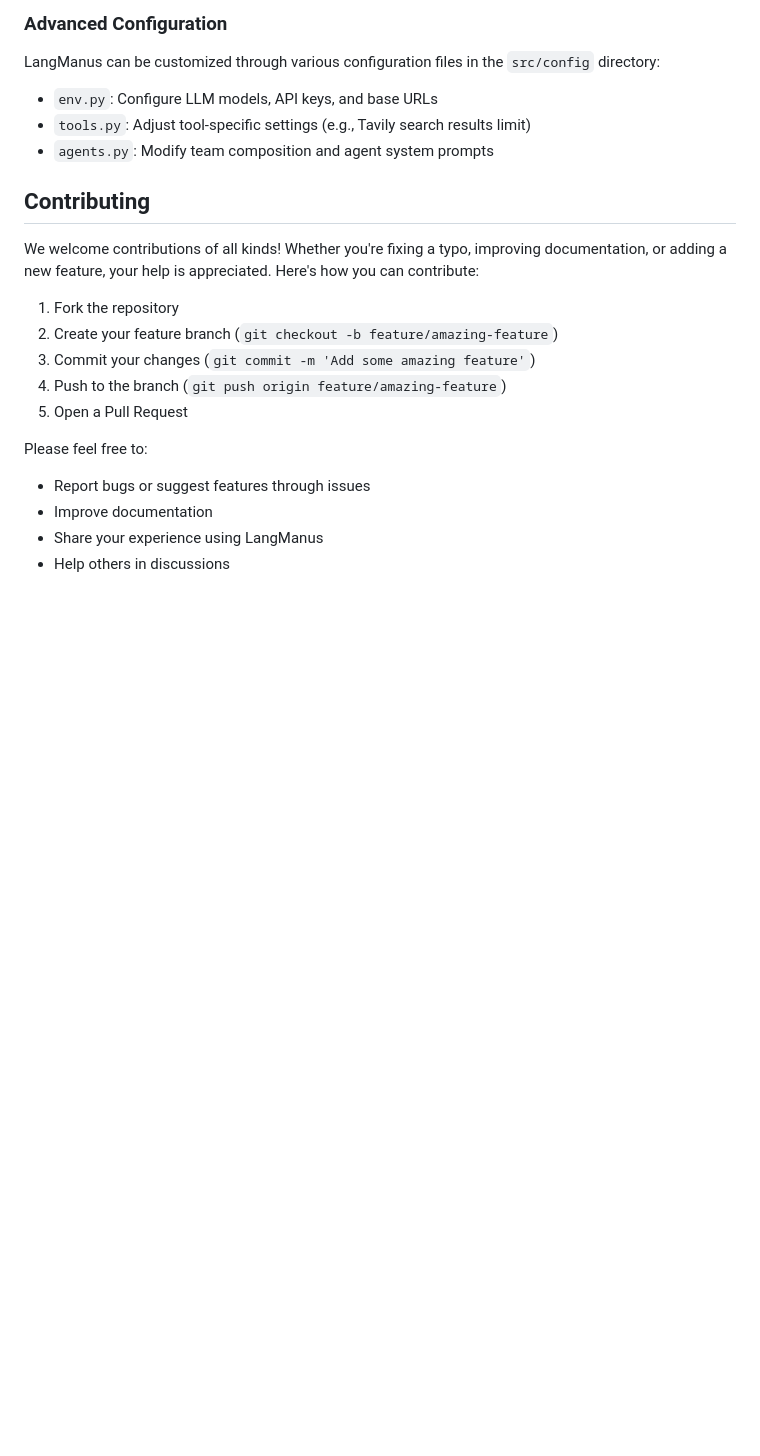
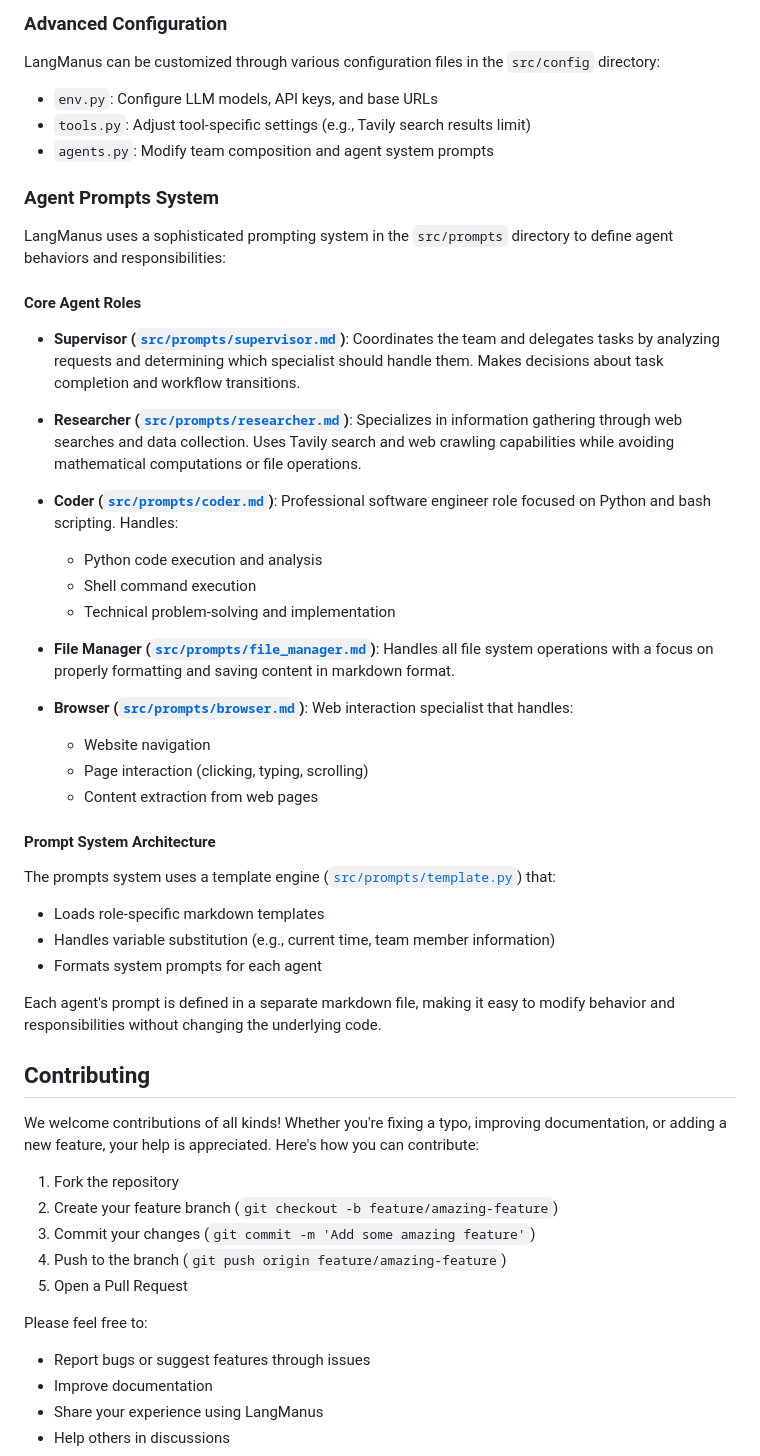
Before and after one commit to shashank-100/localmanus, a Markdown page: README.md, the part around the change. Rendered like a GitHub page; blank space fills up the shorter version.

Commit message:
chore: refine readme (#7)

```diff
--- a/README.md
+++ b/README.md
@@ -136,6 +136,37 @@ LangManus can be customized through various configuration files in the `src/conf
 - `tools.py`: Adjust tool-specific settings (e.g., Tavily search results limit)
 - `agents.py`: Modify team composition and agent system prompts
 
+### Agent Prompts System
+
+LangManus uses a sophisticated prompting system in the `src/prompts` directory to define agent behaviors and responsibilities:
+
+#### Core Agent Roles
+
+- **Supervisor ([`src/prompts/supervisor.md`](src/prompts/supervisor.md))**: Coordinates the team and delegates tasks by analyzing requests and determining which specialist should handle them. Makes decisions about task completion and workflow transitions.
+
+- **Researcher ([`src/prompts/researcher.md`](src/prompts/researcher.md))**: Specializes in information gathering through web searches and data collection. Uses Tavily search and web crawling capabilities while avoiding mathematical computations or file operations.
+
+- **Coder ([`src/prompts/coder.md`](src/prompts/coder.md))**: Professional software engineer role focused on Python and bash scripting. Handles:
+  - Python code execution and analysis
+  - Shell command execution
+  - Technical problem-solving and implementation
+
+- **File Manager ([`src/prompts/file_manager.md`](src/prompts/file_manager.md))**: Handles all file system operations with a focus on properly formatting and saving content in markdown format.
+
+- **Browser ([`src/prompts/browser.md`](src/prompts/browser.md))**: Web interaction specialist that handles:
+  - Website navigation
+  - Page interaction (clicking, typing, scrolling)
+  - Content extraction from web pages
+
+#### Prompt System Architecture
+
+The prompts system uses a template engine ([`src/prompts/template.py`](src/prompts/template.py)) that:
+- Loads role-specific markdown templates
+- Handles variable substitution (e.g., current time, team member information)
+- Formats system prompts for each agent
+
+Each agent's prompt is defined in a separate markdown file, making it easy to modify behavior and responsibilities without changing the underlying code.
+
 ## Contributing
 
 We welcome contributions of all kinds! Whether you're fixing a typo, improving documentation, or adding a new feature, your help is appreciated. Here's how you can contribute:
```
